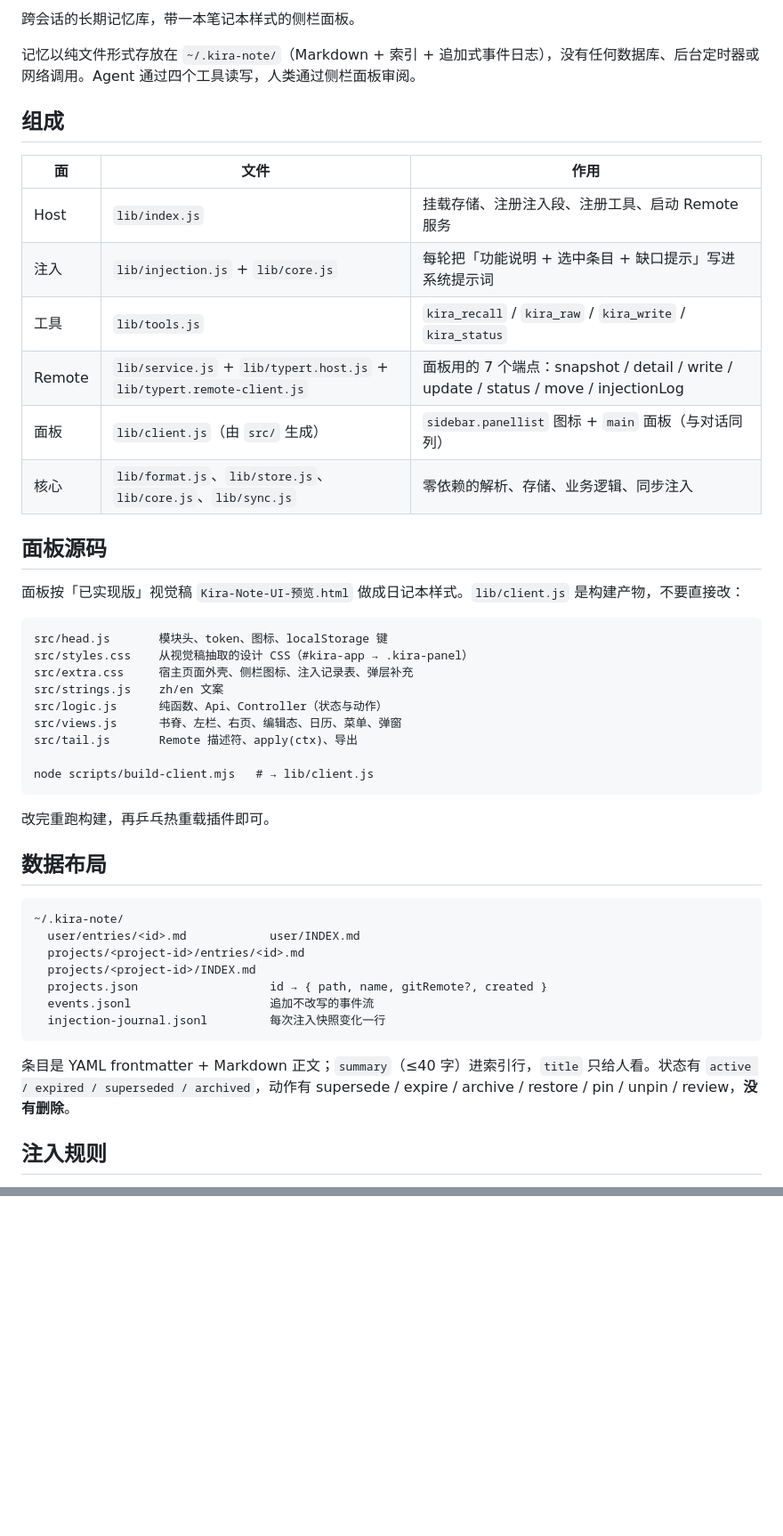
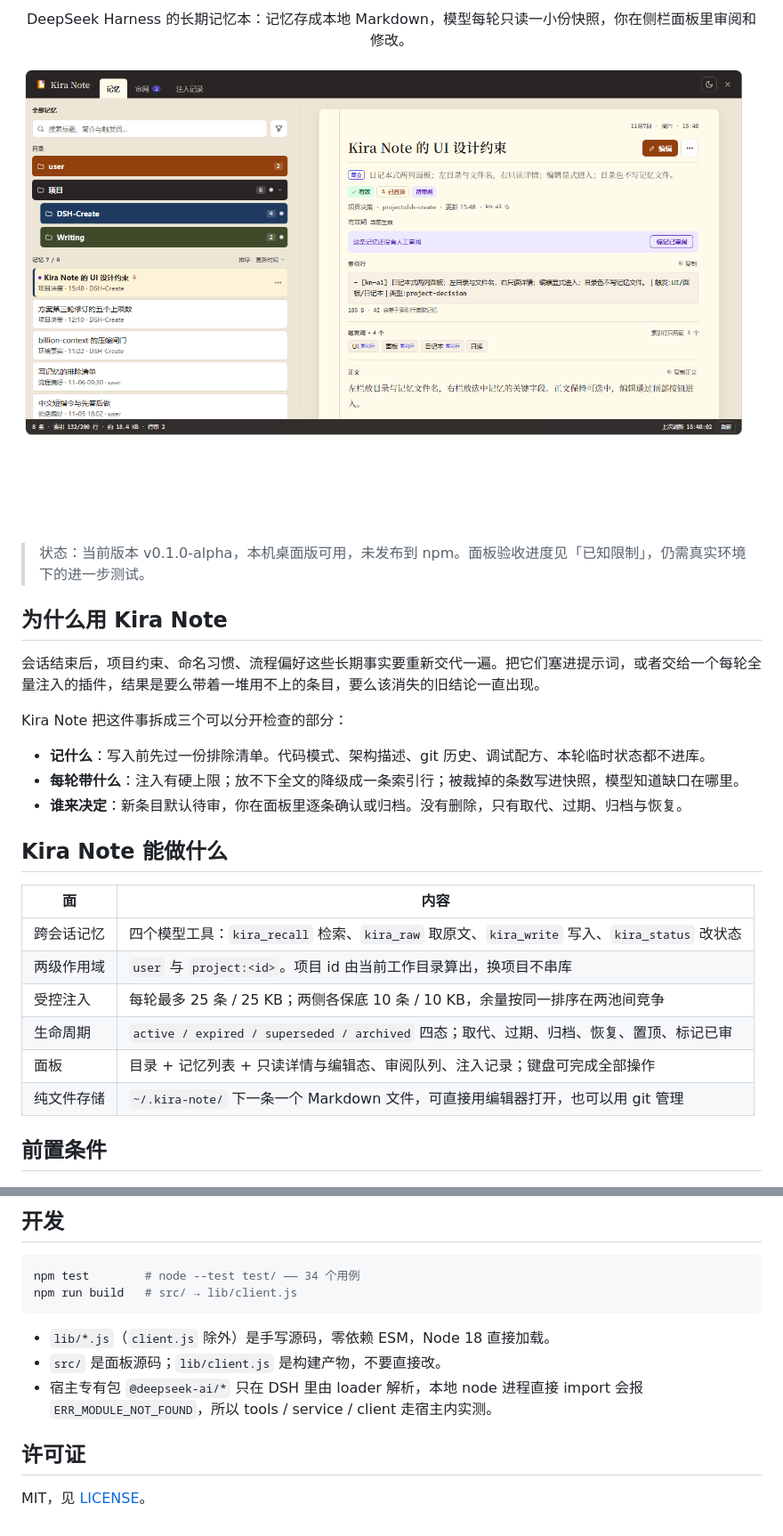
Before and after one commit to HanasatoCocoa/kira-note, a Markdown page: README.md, 2 parts joined by grey strips. Shown at 89% size. Drawn GitHub-style; pictures changed too: docs/assets/panel.png (added); blank space fills up the shorter version.

Commit message:
docs: 对外 README、MIT 许可证与 v0.1.0-alpha 版本号

````diff
--- a/README.md
+++ b/README.md
@@ -2,50 +3,30 @@
 
-跨会话的长期记忆库，带一本笔记本样式的侧栏面板。
+<p align="center">DeepSeek Harness 的长期记忆本：记忆存成本地 Markdown，模型每轮只读一小份快照，你在侧栏面板里审阅和修改。</p>
 
-记忆以纯文件形式存放在 `~/.kira-note/`（Markdown + 索引 + 追加式事件日志），没有任何数据库、后台定时器或网络调用。Agent 通过四个工具读写，人类通过侧栏面板审阅。
+<p align="center"><img src="docs/assets/panel.png" alt="Kira Note 面板预览：左栏目录与记忆列表，右栏选中条目的只读详情与编辑入口（SSR 渲染，示例数据）" width="880"></p>
 
-## 组成
+> 状态：当前版本 v0.1.0-alpha，本机桌面版可用，未发布到 npm。面板验收进度见「已知限制」，仍需真实环境下的进一步测试。
 
-| 面 | 文件 | 作用 |
-| --- | --- | --- |
-| Host | `lib/index.js` | 挂载存储、注册注入段、注册工具、启动 Remote 服务 |
-| 注入 | `lib/injection.js` + `lib/core.js` | 每轮把「功能说明 + 选中条目 + 缺口提示」写进系统提示词 |
-| 工具 | `lib/tools.js` | `kira_recall` / `kira_raw` / `kira_write` / `kira_status` |
-| Remote | `lib/service.js` + `lib/typert.host.js` + `lib/typert.remote-client.js` | 面板用的 7 个端点：snapshot / detail / write / update / status / move / injectionLog |
-| 面板 | `lib/client.js`（由 `src/` 生成） | `sidebar.panellist` 图标 + `main` 面板（与对话同列） |
-| 核心 | `lib/format.js`、`lib/store.js`、`lib/core.js`、`lib/sync.js` | 零依赖的解析、存储、业务逻辑、同步注入 |
+## 为什么用 Kira Note
 
-## 面板源码
+会话结束后，项目约束、命名习惯、流程偏好这些长期事实要重新交代一遍。把它们塞进提示词，或者交给一个每轮全量注入的插件，结果是要么带着一堆用不上的条目，要么该消失的旧结论一直出现。
 
-面板按「已实现版」视觉稿 `Kira-Note-UI-预览.html` 做成日记本样式。`lib/client.js` 是构建产物，不要直接改：
+Kira Note 把这件事拆成三个可以分开检查的部分：
 
-```
-src/head.js       模块头、token、图标、localStorage 键
-src/styles.css    从视觉稿抽取的设计 CSS（#kira-app → .kira-panel）
-src/extra.css     宿主页面外壳、侧栏图标、注入记录表、弹层补充
-src/strings.js    zh/en 文案
-src/logic.js      纯函数、Api、Controller（状态与动作）
-src/views.js      书脊、左栏、右页、编辑态、日历、菜单、弹窗
-src/tail.js       Remote 描述符、apply(ctx)、导出
+- **记什么**：写入前先过一份排除清单。代码模式、架构描述、git 历史、调试配方、本轮临时状态都不进库。
+- **每轮带什么**：注入有硬上限；放不下全文的降级成一条索引行；被裁掉的条数写进快照，模型知道缺口在哪里。
+- **谁来决定**：新条目默认待审，你在面板里逐条确认或归档。没有删除，只有取代、过期、归档与恢复。
 
-node scripts/build-client.mjs   # → lib/client.js
-```
+## Kira Note 能做什么
 
-改完重跑构建，再乒乓热重载插件即可。
+| 面 | 内容 |
+| --- | --- |
+| 跨会话记忆 | 四个模型工具：`kira_recall` 检索、`kira_raw` 取原文、`kira_write` 写入、`kira_status` 改状态 |
+| 两级作用域 | `user` 与 `project:<id>`。项目 id 由当前工作目录算出，换项目不串库 |
+| 受控注入 | 每轮最多 25 条 / 25 KB；两侧各保底 10 条 / 10 KB，余量按同一排序在两池间竞争 |
+| 生命周期 | `active / expired / superseded / archived` 四态；取代、过期、归档、恢复、置顶、标记已审 |
+| 面板 | 目录 + 记忆列表 + 只读详情与编辑态、审阅队列、注入记录；键盘可完成全部操作 |
+| 纯文件存储 | `~/.kira-note/` 下一条一个 Markdown 文件，可直接用编辑器打开，也可以用 git 管理 |
 
-## 数据布局
+## 前置条件
 
-```
-~/.kira-note/
-  user/entries/<id>.md            user/INDEX.md
-  projects/<project-id>/entries/<id>.md
-  projects/<project-id>/INDEX.md
-  projects.json                   id → { path, name, gitRemote?, created }
-  events.jsonl                    追加不改写的事件流
-  injection-journal.jsonl         每次注入快照变化一行
-```
-
-条目是 YAML frontmatter + Markdown 正文；`summary`（≤40 字）进索引行，`title` 只给人看。状态有 `active / expired / superseded / archived`，动作有 supersede / expire / archive / restore / pin / unpin / review，**没有删除**。
-
-## 注入规则
-
@@ -100,0 +157,14 @@ Remote 服务的方法**不能使用 `#private`**：Cordis 把 Service 交给 Ga
+## 开发
+
+```sh
+npm test        # node --test test/ —— 34 个用例
+npm run build   # src/ → lib/client.js
+```
+
+- `lib/*.js`（`client.js` 除外）是手写源码，零依赖 ESM，Node 18 直接加载。
+- `src/` 是面板源码；`lib/client.js` 是构建产物，不要直接改。
+- 宿主专有包 `@deepseek-ai/*` 只在 DSH 里由 loader 解析，本地 node 进程直接 import 会报 `ERR_MODULE_NOT_FOUND`，所以 tools / service / client 走宿主内实测。
+
+## 许可证
+
+MIT，见 [LICENSE](LICENSE)。
````
Also changed, not shown: other parts of README.md (+109 -33 lines), 3 other files.
